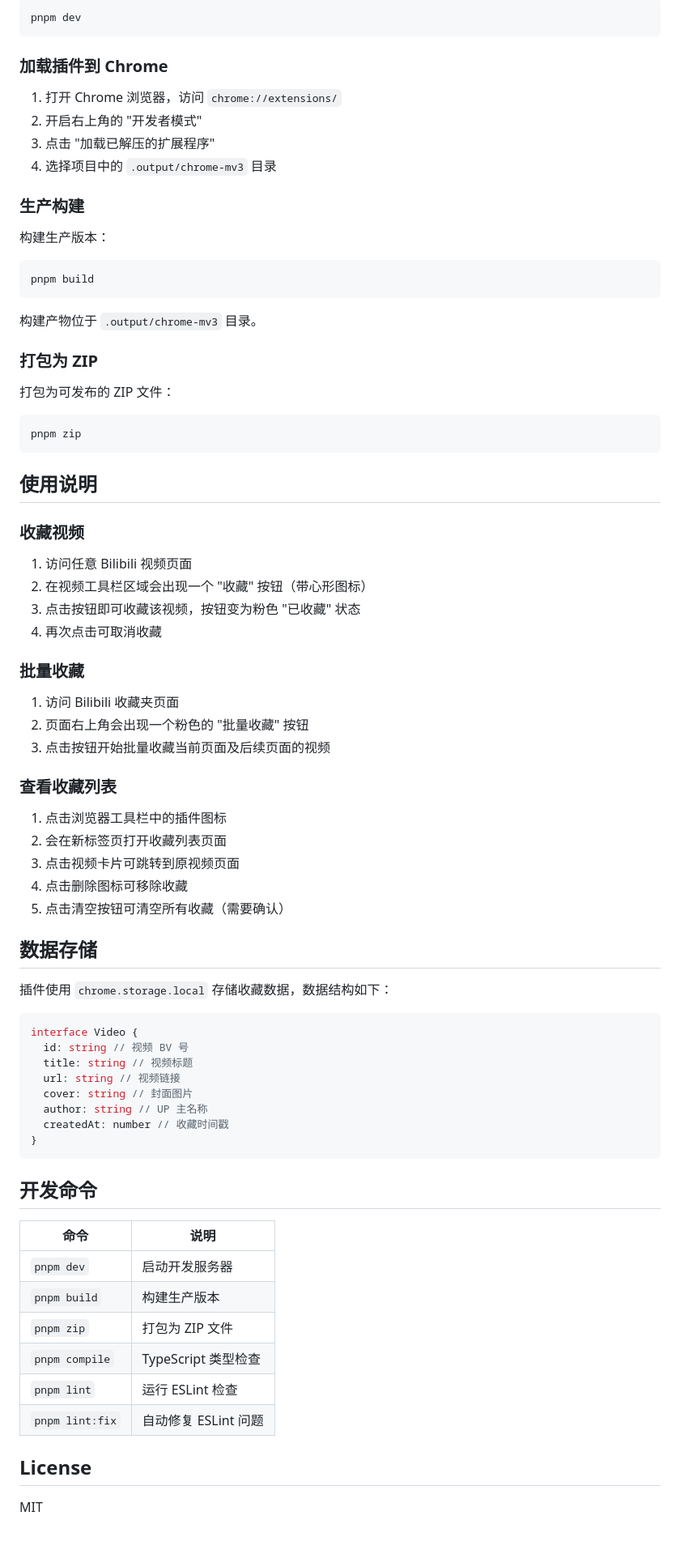
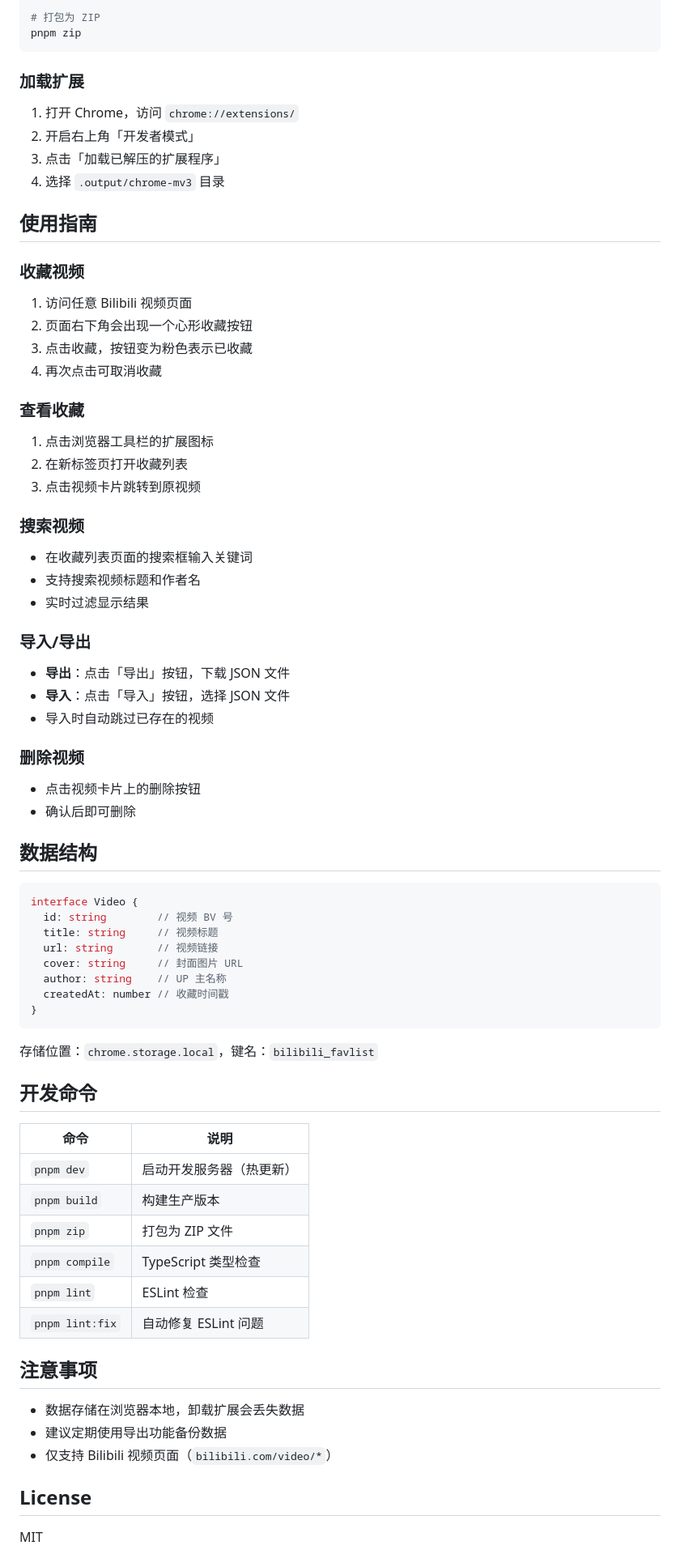
Before and after one commit to hojas/bilibili-favlist, a Markdown page: README.md, the part around one of its changes. Shown at 81% size. Drawn GitHub-style; blank space fills up the shorter version.

Commit message:
docs: 优化 README 结构和内容，提升可读性

````diff
--- a/README.md
+++ b/README.md
@@ -65,81 +69,78 @@ pnpm install
 
-```bash
-pnpm dev
-```
-
-### 加载插件到 Chrome
-
-1. 打开 Chrome 浏览器，访问 `chrome://extensions/`
-2. 开启右上角的 "开发者模式"
-3. 点击 "加载已解压的扩展程序"
-4. 选择项目中的 `.output/chrome-mv3` 目录
-
-### 生产构建
-
-构建生产版本：
-
-```bash
-pnpm build
-```
-
-构建产物位于 `.output/chrome-mv3` 目录。
-
-### 打包为 ZIP
-
-打包为可发布的 ZIP 文件：
-
-```bash
+# 打包为 ZIP
 pnpm zip
 ```
 
-## 使用说明
+### 加载扩展
+
+1. 打开 Chrome，访问 `chrome://extensions/`
+2. 开启右上角「开发者模式」
+3. 点击「加载已解压的扩展程序」
+4. 选择 `.output/chrome-mv3` 目录
+
+## 使用指南
 
 ### 收藏视频
 
 1. 访问任意 Bilibili 视频页面
-2. 在视频工具栏区域会出现一个 "收藏" 按钮（带心形图标）
-3. 点击按钮即可收藏该视频，按钮变为粉色 "已收藏" 状态
+2. 页面右下角会出现一个心形收藏按钮
+3. 点击收藏，按钮变为粉色表示已收藏
 4. 再次点击可取消收藏
 
-### 批量收藏
+### 查看收藏
 
-1. 访问 Bilibili 收藏夹页面
-2. 页面右上角会出现一个粉色的 "批量收藏" 按钮
-3. 点击按钮开始批量收藏当前页面及后续页面的视频
+1. 点击浏览器工具栏的扩展图标
+2. 在新标签页打开收藏列表
+3. 点击视频卡片跳转到原视频
 
-### 查看收藏列表
+### 搜索视频
 
-1. 点击浏览器工具栏中的插件图标
-2. 会在新标签页打开收藏列表页面
-3. 点击视频卡片可跳转到原视频页面
-4. 点击删除图标可移除收藏
-5. 点击清空按钮可清空所有收藏（需要确认）
+- 在收藏列表页面的搜索框输入关键词
+- 支持搜索视频标题和作者名
+- 实时过滤显示结果
 
-## 数据存储
+### 导入/导出
 
-插件使用 `chrome.storage.local` 存储收藏数据，数据结构如下：
+- **导出**：点击「导出」按钮，下载 JSON 文件
+- **导入**：点击「导入」按钮，选择 JSON 文件
+- 导入时自动跳过已存在的视频
+
+### 删除视频
+
+- 点击视频卡片上的删除按钮
+- 确认后即可删除
+
+## 数据结构
 
 ```typescript
 interface Video {
-  id: string // 视频 BV 号
-  title: string // 视频标题
-  url: string // 视频链接
-  cover: string // 封面图片
-  author: string // UP 主名称
+  id: string        // 视频 BV 号
+  title: string     // 视频标题
+  url: string       // 视频链接
+  cover: string     // 封面图片 URL
+  author: string    // UP 主名称
   createdAt: number // 收藏时间戳
 }
 ```
+
+存储位置：`chrome.storage.local`，键名：`bilibili_favlist`
 
 ## 开发命令
 
 | 命令 | 说明 |
 |------|------|
-| `pnpm dev` | 启动开发服务器 |
+| `pnpm dev` | 启动开发服务器（热更新） |
 | `pnpm build` | 构建生产版本 |
 | `pnpm zip` | 打包为 ZIP 文件 |
 | `pnpm compile` | TypeScript 类型检查 |
-| `pnpm lint` | 运行 ESLint 检查 |
+| `pnpm lint` | ESLint 检查 |
 | `pnpm lint:fix` | 自动修复 ESLint 问题 |
+
+## 注意事项
+
+- 数据存储在浏览器本地，卸载扩展会丢失数据
+- 建议定期使用导出功能备份数据
+- 仅支持 Bilibili 视频页面（`bilibili.com/video/*`）
 
 ## License
 
````
Also changed, not shown: other parts of README.md (+37 -33 lines).
